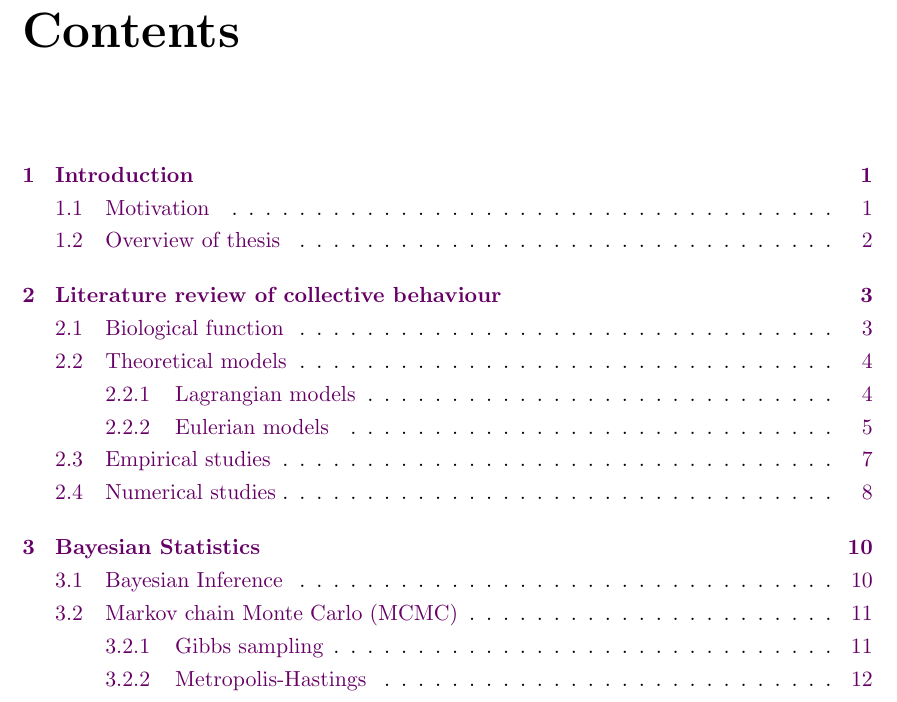
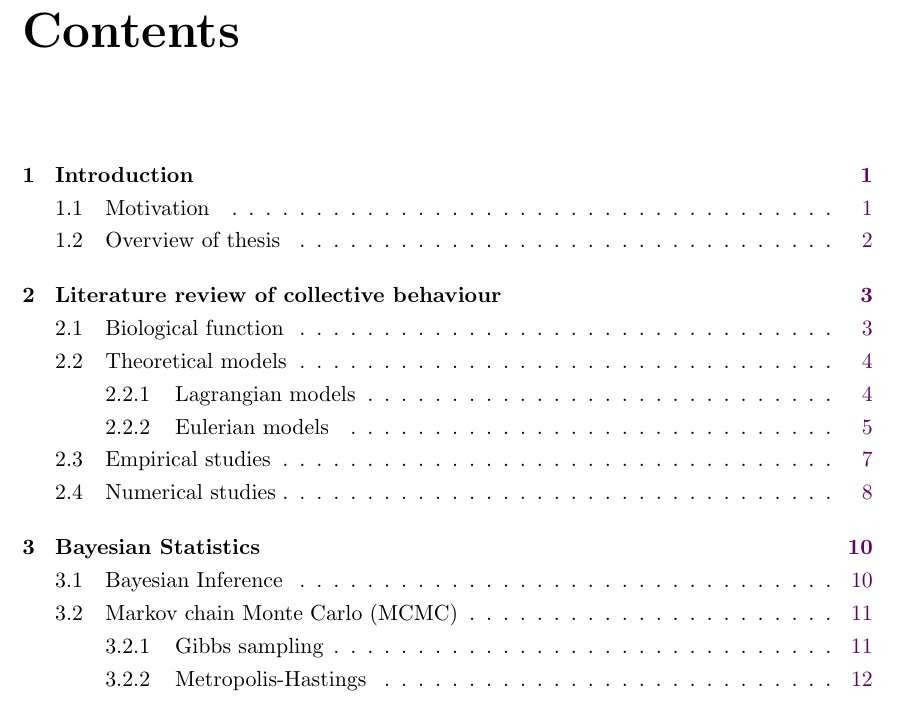
Before and after one commit to jwalton3141/phd_thesis, a LaTeX thesis (thesis.tex): part of page 2 of 16, cut so that both start at the same text. Compiled offline with pdfLaTeX.

Commit message:
Format hypersetup in style file instead

```diff
--- a/thesis.tex
+++ b/thesis.tex
@@ -43,9 +43,6 @@
 % defined in the style file (inputs/masthesis.sty).  Either add your own
 % packages there, or below the following line.
 \usepackage{inputs/masthesis}
-%\showthe\textwidth
-\usepackage[hidelinks, pdfmenubar=true]{hyperref}
-\hypersetup{linktoc=all}
 
 % One-and-a-half or double-line spacing.  I used 1.5 for final submission.
 \onehalfspacing
```
